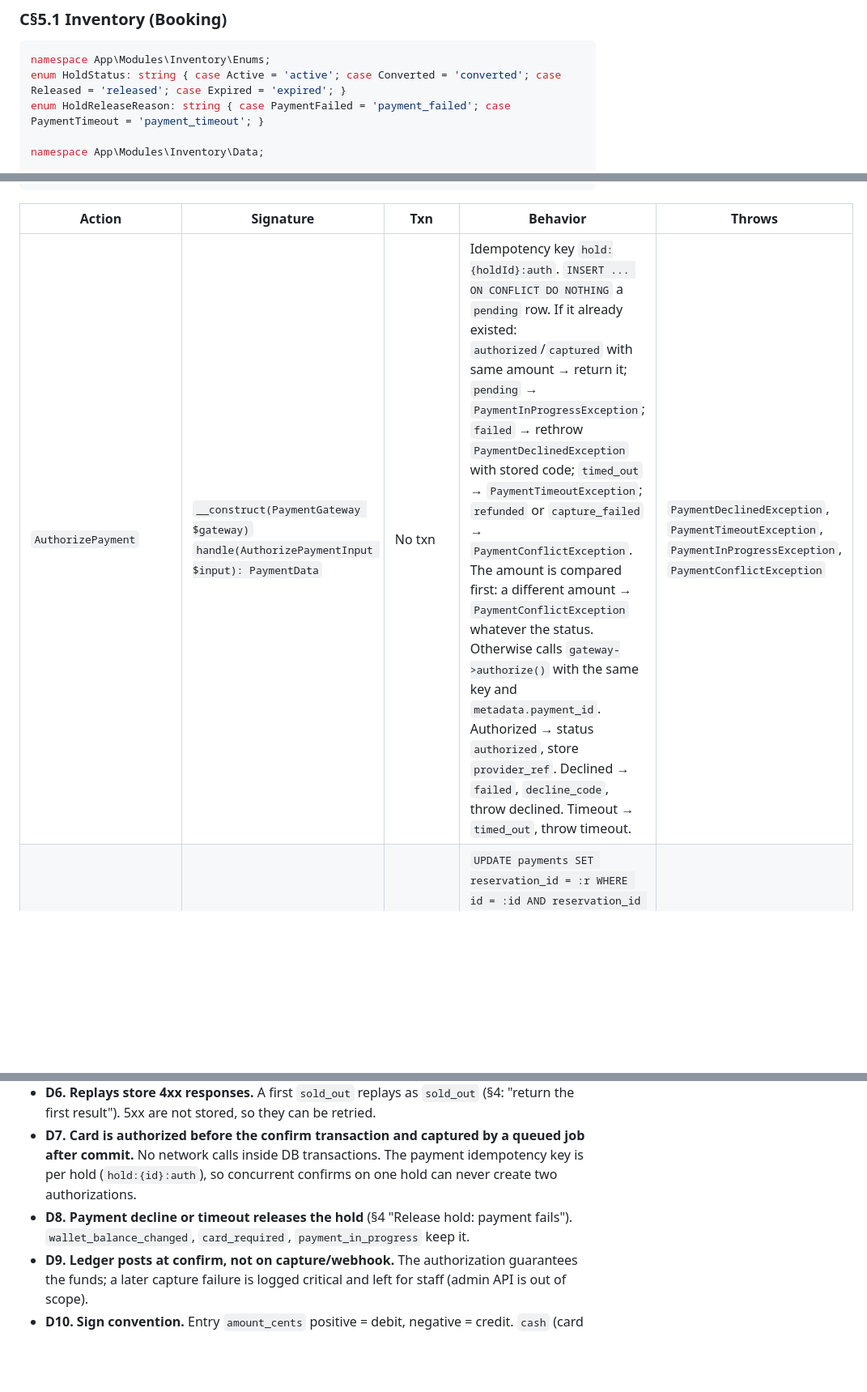
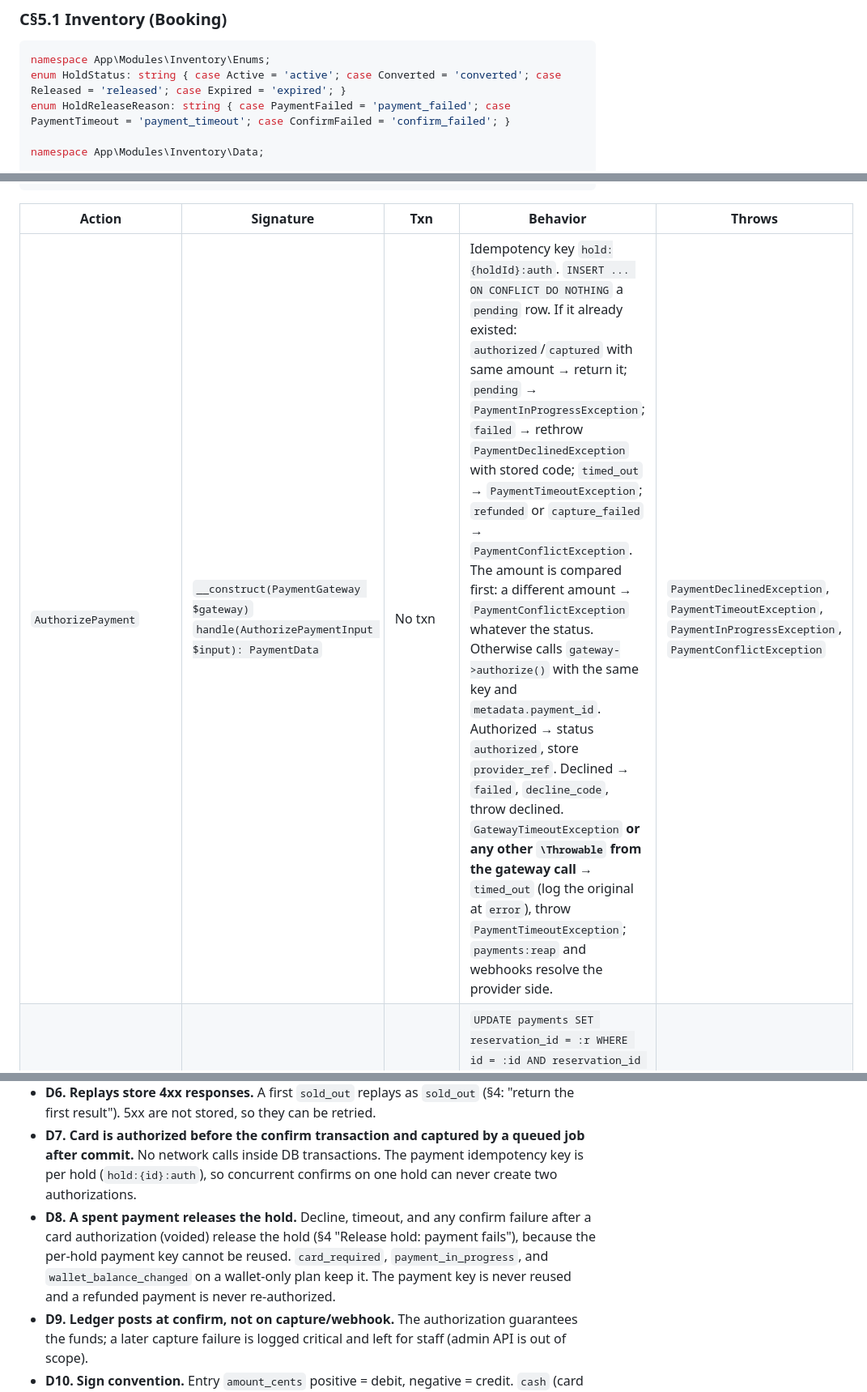
Before and after one commit to emd5953/Dorsia, a Markdown page: docs/team/contracts.md, 3 parts joined by grey strips. Shown at 81% size. Rendered like a GitHub page; blank space fills up the shorter version.

````diff
--- a/docs/team/contracts.md
+++ b/docs/team/contracts.md
@@ -570,7 +570,7 @@ Every action is resolved from the container. Constructor dependencies listed her
 ```php
 namespace App\Modules\Inventory\Enums;
 enum HoldStatus: string { case Active = 'active'; case Converted = 'converted'; case Released = 'released'; case Expired = 'expired'; }
-enum HoldReleaseReason: string { case PaymentFailed = 'payment_failed'; case PaymentTimeout = 'payment_timeout'; }
+enum HoldReleaseReason: string { case PaymentFailed = 'payment_failed'; case PaymentTimeout = 'payment_timeout'; case ConfirmFailed = 'confirm_failed'; }
 
 namespace App\Modules\Inventory\Data;
 
@@ -823,7 +823,7 @@ final class GatewayTimeoutException extends \RuntimeException {}
 
 | Action | Signature | Txn | Behavior | Throws |
 | --- | --- | --- | --- | --- |
-| `AuthorizePayment` | `__construct(PaymentGateway $gateway)`<br>`handle(AuthorizePaymentInput $input): PaymentData` | No txn | Idempotency key `hold:{holdId}:auth`. `INSERT ... ON CONFLICT DO NOTHING` a `pending` row. If it already existed: `authorized`/`captured` with same amount → return it; `pending` → `PaymentInProgressException`; `failed` → rethrow `PaymentDeclinedException` with stored code; `timed_out` → `PaymentTimeoutException`; `refunded` or `capture_failed` → `PaymentConflictException`. The amount is compared first: a different amount → `PaymentConflictException` whatever the status. Otherwise calls `gateway->authorize()` with the same key and `metadata.payment_id`. Authorized → status `authorized`, store `provider_ref`. Declined → `failed`, `decline_code`, throw declined. Timeout → `timed_out`, throw timeout. | `PaymentDeclinedException`, `PaymentTimeoutException`, `PaymentInProgressException`, `PaymentConflictException` |
+| `AuthorizePayment` | `__construct(PaymentGateway $gateway)`<br>`handle(AuthorizePaymentInput $input): PaymentData` | No txn | Idempotency key `hold:{holdId}:auth`. `INSERT ... ON CONFLICT DO NOTHING` a `pending` row. If it already existed: `authorized`/`captured` with same amount → return it; `pending` → `PaymentInProgressException`; `failed` → rethrow `PaymentDeclinedException` with stored code; `timed_out` → `PaymentTimeoutException`; `refunded` or `capture_failed` → `PaymentConflictException`. The amount is compared first: a different amount → `PaymentConflictException` whatever the status. Otherwise calls `gateway->authorize()` with the same key and `metadata.payment_id`. Authorized → status `authorized`, store `provider_ref`. Declined → `failed`, `decline_code`, throw declined. `GatewayTimeoutException` **or any other `\Throwable` from the gateway call** → `timed_out` (log the original at `error`), throw `PaymentTimeoutException`; `payments:reap` and webhooks resolve the provider side. | `PaymentDeclinedException`, `PaymentTimeoutException`, `PaymentInProgressException`, `PaymentConflictException` |
 | `MarkPaymentForCapture` | `handle(int $paymentId, int $reservationId): void` | Requires txn | `UPDATE payments SET reservation_id = :r WHERE id = :id AND reservation_id IS NULL AND status = 'authorized'`; 0 rows → throw. Dispatches `Jobs\CapturePayment` with `->afterCommit()`. | `PaymentConflictException` |
 | `VoidPayment` | `__construct(PaymentGateway $gateway)`<br>`handle(int $paymentId): void` | Own short txn, gateway call after it | Claims the payment with `UPDATE ... SET status = 'refunded' WHERE id = :id AND status = 'authorized' AND reservation_id IS NULL`; 0 rows → no-op (already attached, voided, failed or timed out). After commit calls `gateway->refund()` with key `payment:{id}:void`; on failure or timeout dispatches `Jobs\RefundPayment` (tries 5). Safe to call repeatedly. Because both this and `MarkPaymentForCapture` are conditional updates, a payment is either captured for one reservation or voided, never both. | — |
 
@@ -1350,7 +1356,7 @@ Recorded where the build plan is silent or ambiguous. Change only via the archit
 - **D5. Idempotency at two levels.** HTTP middleware on `(member, key)` replays responses; domain uniques (`holds.idempotency_key`, `reservations.idempotency_key`, `payments.idempotency_key`, `ledger_transactions.idempotency_key`, `reservations.hold_id`, `price_quotes.hold_id`) are the backstop. Header keys are scoped by member id before storage.
 - **D6. Replays store 4xx responses.** A first `sold_out` replays as `sold_out` (§4: "return the first result"). 5xx are not stored, so they can be retried.
 - **D7. Card is authorized before the confirm transaction and captured by a queued job after commit.** No network calls inside DB transactions. The payment idempotency key is per hold (`hold:{id}:auth`), so concurrent confirms on one hold can never create two authorizations.
-- **D8. Payment decline or timeout releases the hold** (§4 "Release hold: payment fails"). `wallet_balance_changed`, `card_required`, `payment_in_progress` keep it.
+- **D8. A spent payment releases the hold.** Decline, timeout, and any confirm failure after a card authorization (voided) release the hold (§4 "Release hold: payment fails"), because the per-hold payment key cannot be reused. `card_required`, `payment_in_progress`, and `wallet_balance_changed` on a wallet-only plan keep it. The payment key is never reused and a refunded payment is never re-authorized.
 - **D9. Ledger posts at confirm, not on capture/webhook.** The authorization guarantees the funds; a later capture failure is logged critical and left for staff (admin API is out of scope).
 - **D10. Sign convention.** Entry `amount_cents` positive = debit, negative = credit. `cash` (card clearing) is debit-normal; all others credit-normal. Member balances can never go negative (DB CHECK).
 - **D11. `bid_count` is always 0.** Custom requests are not in steps 1–8.
````
Also changed, not shown: other parts of docs/team/contracts.md (+10 -4 lines), 2 other files.
